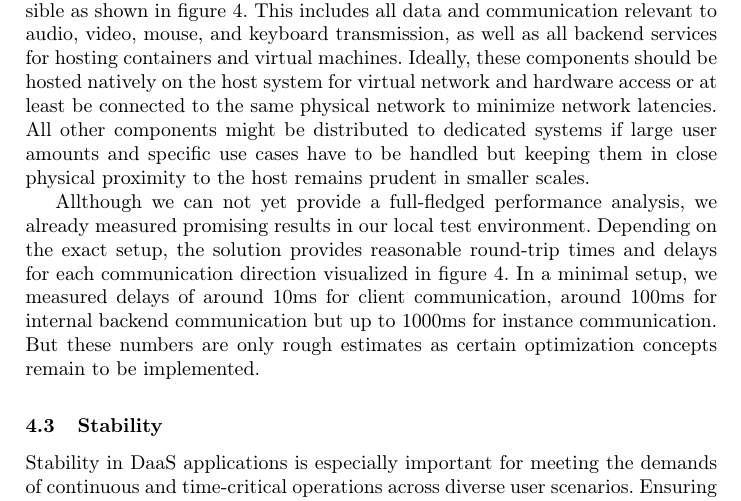
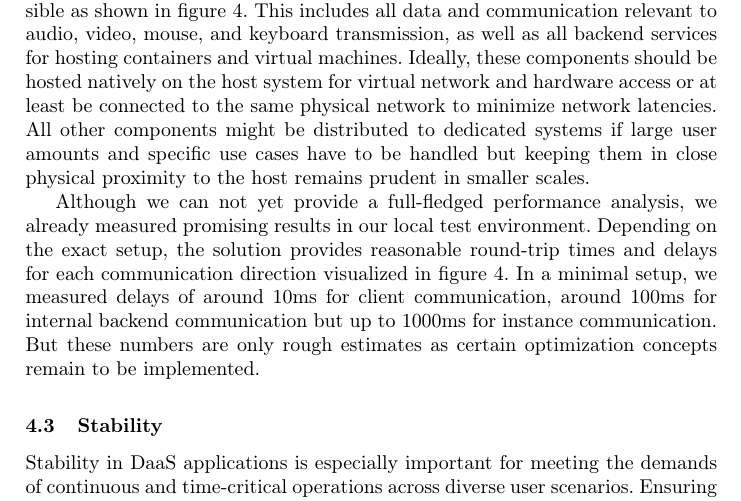
Before and after one commit to christianbaun/daas-design-paper-2024, a LaTeX thesis (paper.tex): part of page 9 of 16, cut so that both start at the same text. Compiled offline with pdfLaTeX.

Commit message:
Final typo cheker commit

```diff
--- a/paper.tex
+++ b/paper.tex
@@ -563,7 +563,7 @@ if large user amounts and specific use cases have to be handled
 but keeping them in close physical proximity
 to the host remains prudent in smaller scales.
 
-Allthough we can not yet provide a full-fledged performance analysis,
+Although we can not yet provide a full-fledged performance analysis,
 we already measured promising results in our local test environment.
 Depending on the exact setup,
 the solution provides
```
Also changed, not shown: paper.pdf.
